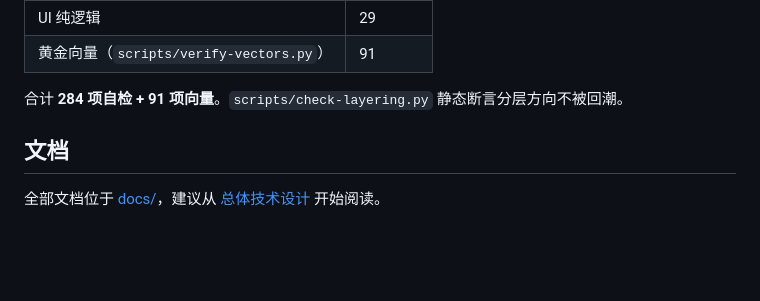
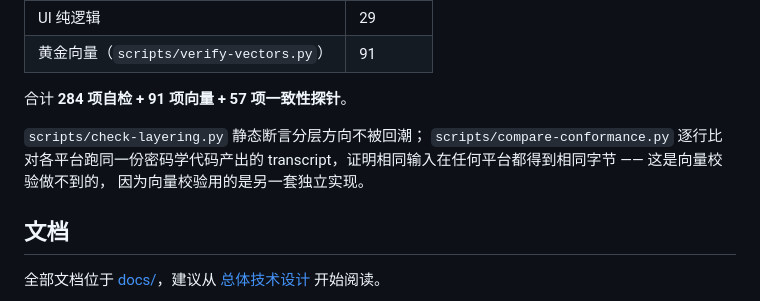
Before and after one commit to chenkline/SecretKeeper, a Markdown page: README.md, the part around the change. GitHub-like rendering; blank space fills up the shorter version.

```diff
--- a/README.md
+++ b/README.md
@@ -48,7 +48,12 @@ Windows 端五目标自检均已通过，**RSA 路径真实执行、0 跳过**
 | UI 纯逻辑 | 29 |
 | 黄金向量（`scripts/verify-vectors.py`） | 91 |
 
-合计 **284 项自检 + 91 项向量**。`scripts/check-layering.py` 静态断言分层方向不被回潮。
+合计 **284 项自检 + 91 项向量 + 57 项一致性探针**。
+
+`scripts/check-layering.py` 静态断言分层方向不被回潮；
+`scripts/compare-conformance.py` 逐行比对各平台跑同一份密码学代码产出的
+transcript，证明相同输入在任何平台都得到相同字节 —— 这是向量校验做不到的，
+因为向量校验用的是另一套独立实现。
 
 ## 文档
 
```
Also changed, not shown: AGENTS.md (+30 -2 lines), docs/07-testing/测试与验收方案.md (+1 -0 lines).
